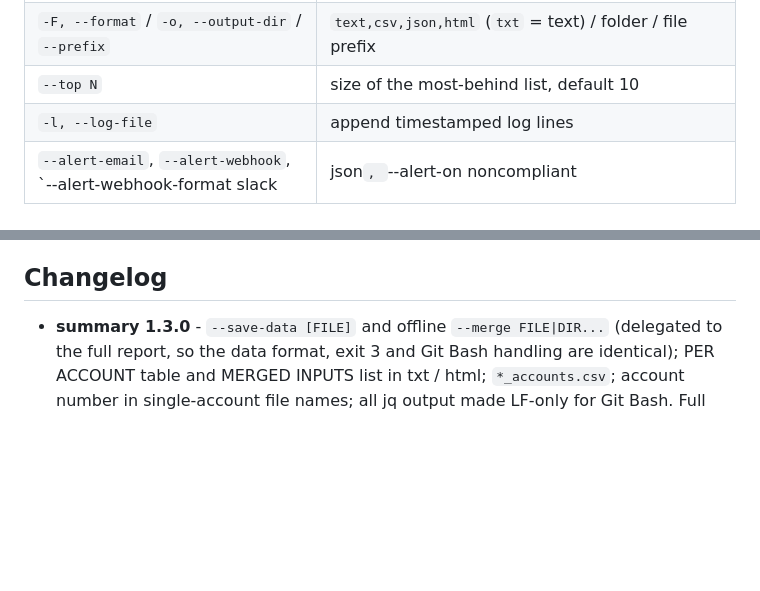
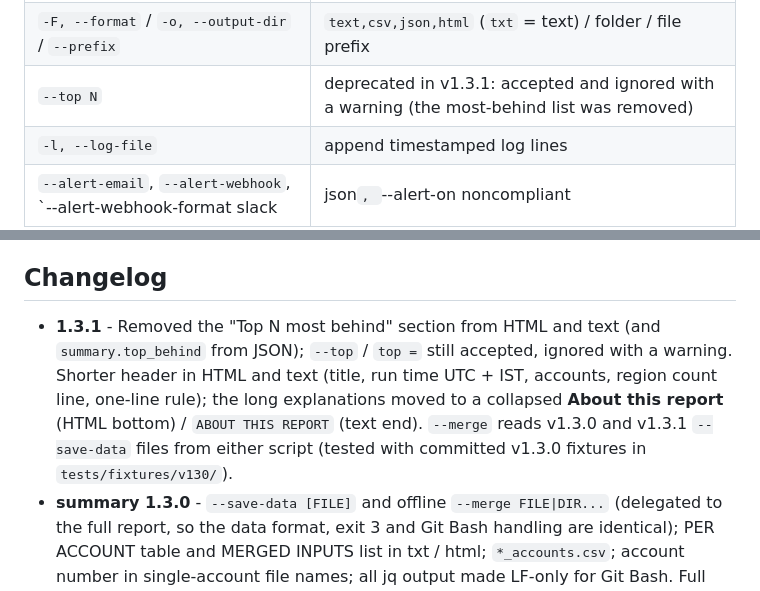
Before and after one commit to manideepgrandhi/rds-patch-compliance, a Markdown page: README.md, 2 parts joined by grey strips. Rendered like a GitHub page; blank space fills up the shorter version.

```diff
--- a/README.md
+++ b/README.md
@@ -247,7 +248,7 @@ More in [EXAMPLES.md](EXAMPLES.md). `--help` lists every option.
 | `--fail-on-noncompliant` | exit 5 when any NON-COMPLIANT |
 | `-T, --tag-columns` | tag keys as columns |
 | `-F, --format` / `-o, --output-dir` / `--prefix` | `text,csv,json,html` (`txt` = text) / folder / file prefix |
-| `--top N` | size of the most-behind list, default 10 |
+| `--top N` | deprecated in v1.3.1: accepted and ignored with a warning (the most-behind list was removed) |
 | `-l, --log-file` | append timestamped log lines |
 | `--alert-email`, `--alert-webhook`, `--alert-webhook-format slack|json`, `--alert-on noncompliant|always`, `--alert-test` | optional alerts (Slack text truncated at 35 000 chars) |
 | `--save-data [FILE.json]` | also write the raw data for a later `--merge` (v1.3.0) |
@@ -295,6 +296,7 @@ No AWS account is used and nothing can reach AWS.
 
 ## Changelog
 
+* **1.3.1** - Removed the "Top N most behind" section from HTML and text (and `summary.top_behind` from JSON); `--top` / `top =` still accepted, ignored with a warning. Shorter header in HTML and text (title, run time UTC + IST, accounts, region count line, one-line rule); the long explanations moved to a collapsed **About this report** (HTML bottom) / `ABOUT THIS REPORT` (text end). `--merge` reads v1.3.0 and v1.3.1 `--save-data` files from either script (tested with committed v1.3.0 fixtures in `tests/fixtures/v130/`).
 * **summary 1.3.0** - `--save-data [FILE]` and offline `--merge FILE|DIR...` (delegated to the full report, so the data format, exit 3 and Git Bash handling are identical); PER ACCOUNT table and MERGED INPUTS list in txt / html; `*_accounts.csv`; account number in single-account file names; all jq output made LF-only for Git Bash. Full report: `--merge --oracle-any-patch-line` now recounts Oracle rows from the saved targets (previously the flag was ignored in merge mode).
 * **1.3.0** - `--save-data [FILE.json]` (raw data, `rds_patch_<ACCOUNTID>_<YYYYMMDD>.json`) and `--merge FILE|DIR... -o combined.html`: offline (jq only, 0 AWS calls), Git Bash safe (CRLF, Windows paths, spaces), newest `collected_at` wins per account, days recomputed at merge time, exit 3 on a bad input. Account number in single-account file names and in the header, tables and every row; new Per account table; Merged inputs note. HTML filters (account, region, engine, status, DB-name search) that recompute the cards and tables, and Export CSV of the filtered rows. CSV adds `next_maintenance` and `days_until_maintenance` (30 columns).
 * **1.2.1 / summary 1.1.1** - No region names at the top of the HTML report or summary: the report header `<details>` list (with databases / errors / empty) and the summary header list of every enabled region are gone; the header keeps one count line (`Regions: N checked, M with databases, K empty, E errors`). Empty regions are no longer listed anywhere in txt / HTML / CSV: no `Empty :` line, no collapsible empty list, no 0-rows in the per-region table or `*_regions.csv` (counts only). Text header shows region names only for `-r`. JSON unchanged (keeps empty regions and `empty_regions`).
```
Also changed, not shown: other parts of README.md (+2 -1 lines), docs/sample_merged_html.png, docs/sample_report_html.png, 12 other files.
